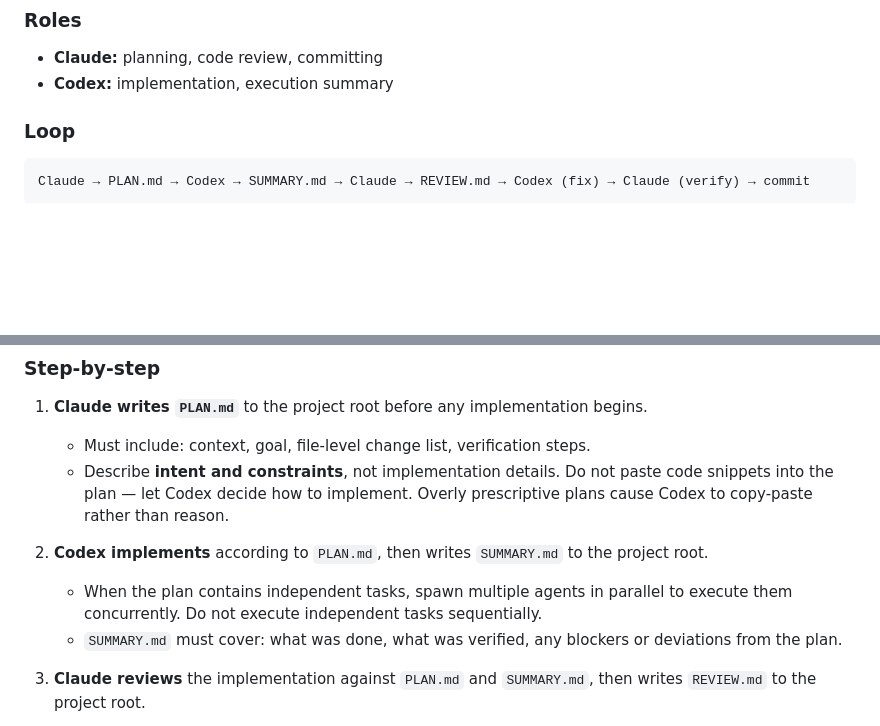
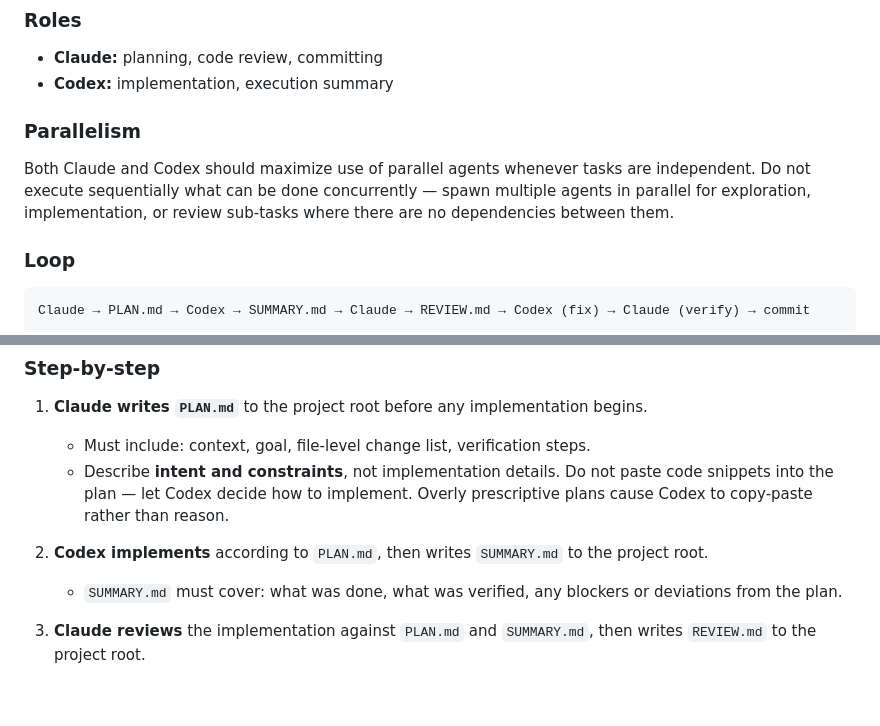
Before and after one commit to jonathanhu237/quant-pilot, a Markdown page: AGENTS.md, 2 parts joined by grey strips. Drawn GitHub-style; blank space fills up the shorter version.

Commit message:
docs(agents): require both Claude and Codex to maximize parallel agent use
Co-Authored-By: Claude Sonnet 4.6 <noreply@anthropic.com>

```diff
--- a/AGENTS.md
+++ b/AGENTS.md
@@ -6,6 +6,10 @@ This project uses a structured Claude + Codex collaboration loop. All participan
 
 - **Claude:** planning, code review, committing
 - **Codex:** implementation, execution summary
+
+### Parallelism
+
+Both Claude and Codex should maximize use of parallel agents whenever tasks are independent. Do not execute sequentially what can be done concurrently — spawn multiple agents in parallel for exploration, implementation, or review sub-tasks where there are no dependencies between them.
 
 ### Loop
 
@@ -20,7 +24,6 @@ Claude → PLAN.md → Codex → SUMMARY.md → Claude → REVIEW.md → Codex (
    - Describe **intent and constraints**, not implementation details. Do not paste code snippets into the plan — let Codex decide how to implement. Overly prescriptive plans cause Codex to copy-paste rather than reason.
 
 2. **Codex implements** according to `PLAN.md`, then writes `SUMMARY.md` to the project root.
-   - When the plan contains independent tasks, spawn multiple agents in parallel to execute them concurrently. Do not execute independent tasks sequentially.
    - `SUMMARY.md` must cover: what was done, what was verified, any blockers or deviations from the plan.
 
 3. **Claude reviews** the implementation against `PLAN.md` and `SUMMARY.md`, then writes `REVIEW.md` to the project root.
```
